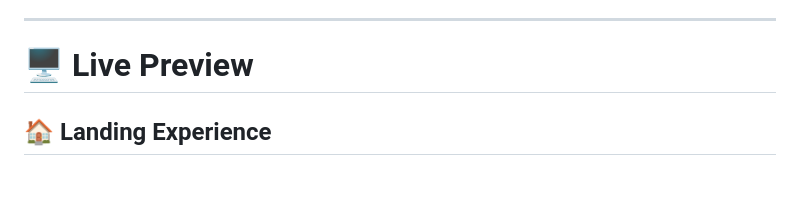
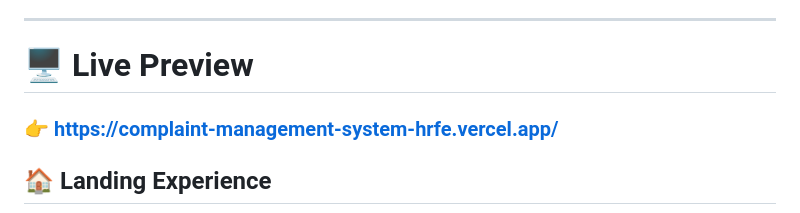
Before and after one commit to Akash-Wakade-7008-alt/Complaint-Management-System, a Markdown page: README.md, the part around the change. Rendered like a GitHub page; blank space fills up the shorter version.

```diff
--- a/README.md
+++ b/README.md
@@ -45,6 +45,8 @@ Unlike basic academic projects, this system is designed like a **real SaaS produ
 ---
 
 # 🖥️ Live Preview
+
+### 👉 **https://complaint-management-system-hrfe.vercel.app/**
 
 ## 🏠 Landing Experience
 
```
